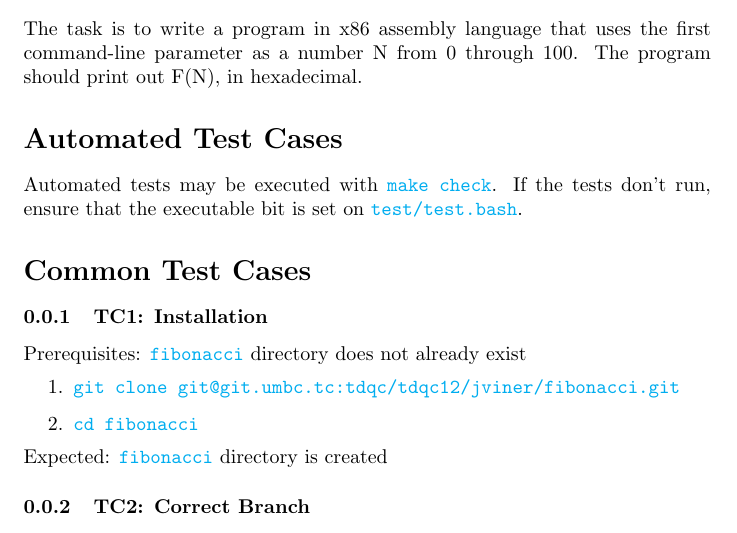
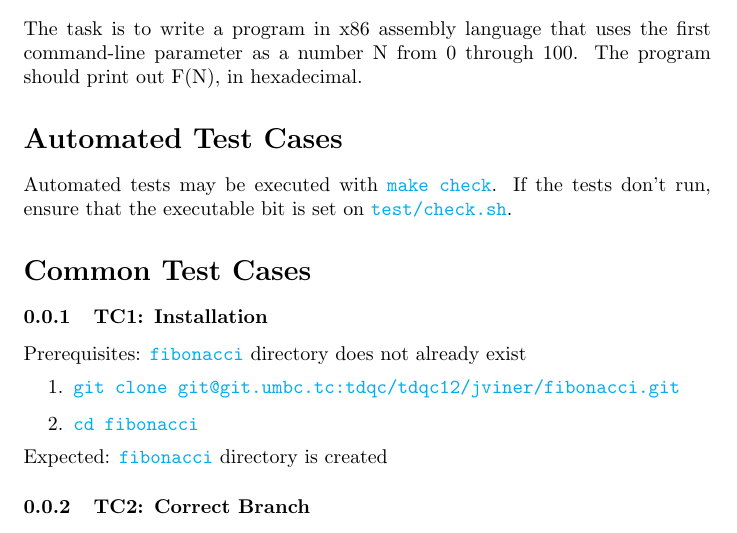
Before and after one commit to ItsNyctophilia/fibonacci, a LaTeX document (doc/testplan.tex): part of page 1 of 3, cut so that both start at the same text. Compiled offline with pdfLaTeX.

Commit message:
Update name of check script

```diff
--- a/doc/testplan.tex
+++ b/doc/testplan.tex
@@ -26,7 +26,7 @@ program should print out F(N), in hexadecimal.
 \section*{Automated Test Cases}
 Automated tests may be executed with \code{make check}.
 If the tests don't run, ensure that the executable bit is set on
-\code{test/test.bash}.
+\code{test/check.sh}.
 
 
 
```
Also changed, not shown: doc/testplan.pdf.
